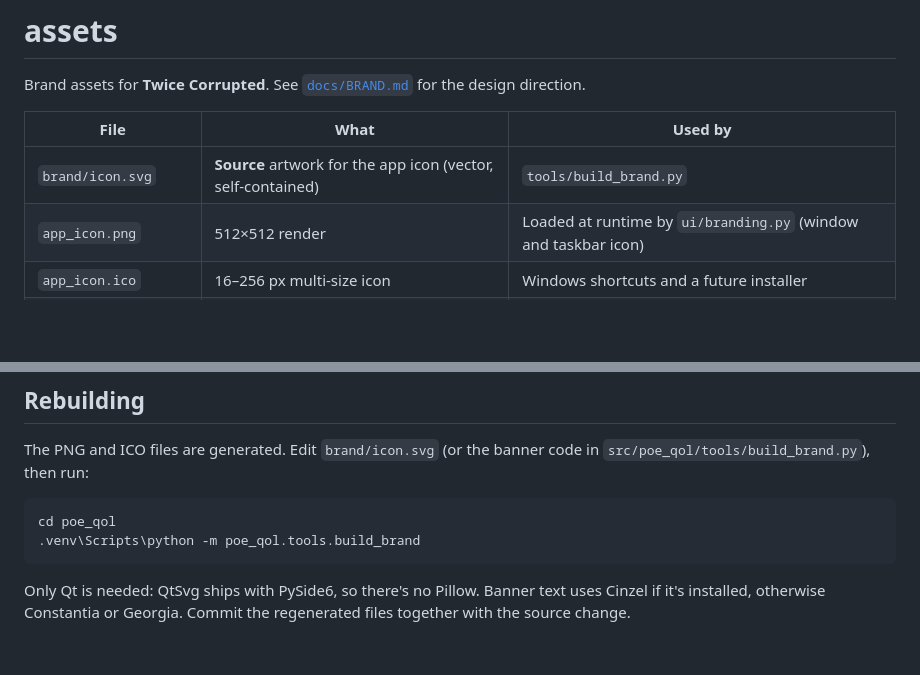
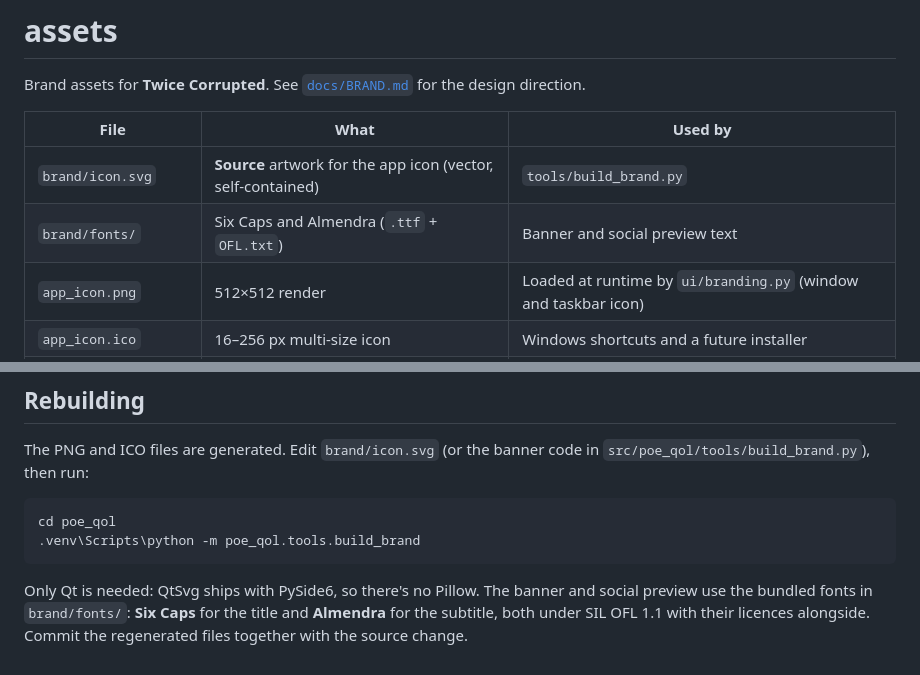
Before and after one commit to viexhd/My-Poe-Project, a Markdown page: poe_qol/assets/README.md, 2 parts joined by grey strips. Rendered like a GitHub page; blank space fills up the shorter version.

````diff
--- a/poe_qol/assets/README.md
+++ b/poe_qol/assets/README.md
@@ -5,6 +5,7 @@ Brand assets for **Twice Corrupted**. See [`docs/BRAND.md`](../../docs/BRAND.md)
 | File | What | Used by |
 |---|---|---|
 | `brand/icon.svg` | **Source** artwork for the app icon (vector, self-contained) | `tools/build_brand.py` |
+| `brand/fonts/` | Six Caps and Almendra (`.ttf` + `OFL.txt`) | Banner and social preview text |
 | `app_icon.png` | 512×512 render | Loaded at runtime by `ui/branding.py` (window and taskbar icon) |
 | `app_icon.ico` | 16–256 px multi-size icon | Windows shortcuts and a future installer |
 | `app_icon_1024.png` | 1024×1024 master render | Store and installer artwork |
@@ -20,4 +21,4 @@ cd poe_qol
 .venv\Scripts\python -m poe_qol.tools.build_brand
 ```
 
-Only Qt is needed: QtSvg ships with PySide6, so there's no Pillow. Banner text uses Cinzel if it's installed, otherwise Constantia or Georgia. Commit the regenerated files together with the source change.
+Only Qt is needed: QtSvg ships with PySide6, so there's no Pillow. The banner and social preview use the bundled fonts in `brand/fonts/`: **Six Caps** for the title and **Almendra** for the subtitle, both under SIL OFL 1.1 with their licences alongside. Commit the regenerated files together with the source change.
````
Also changed, not shown: docs/BRAND.md (+5 -2 lines), poe_qol/assets/banner.png, poe_qol/assets/social_preview.png, 6 other files.
